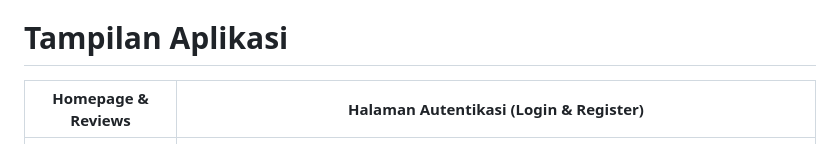
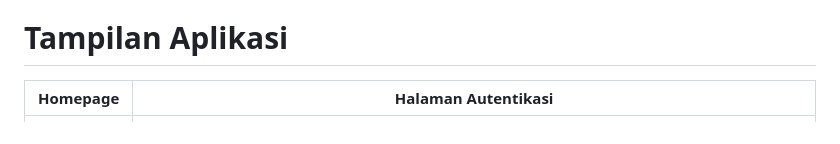
Before and after one commit to pbp-kelompok-d4/CALOREAT, a Markdown page: README.md, the part around the change. Drawn GitHub-style.

Commit message:
feat: Update README.md text

```diff
--- a/README.md
+++ b/README.md
@@ -45,7 +45,7 @@ Public API yang kami gunakan bersumber dari basis data Open Food Facts: [https:/
 
 # Tampilan Aplikasi
 
-| Homepage & Reviews | Halaman Autentikasi (Login & Register) |
+| Homepage | Halaman Autentikasi |
 | :---: | :---: |
 | ![Homepage](static/img/screenshots/homepage.png) | ![Authentication](static/img/screenshots/auth.png) |
 
```
